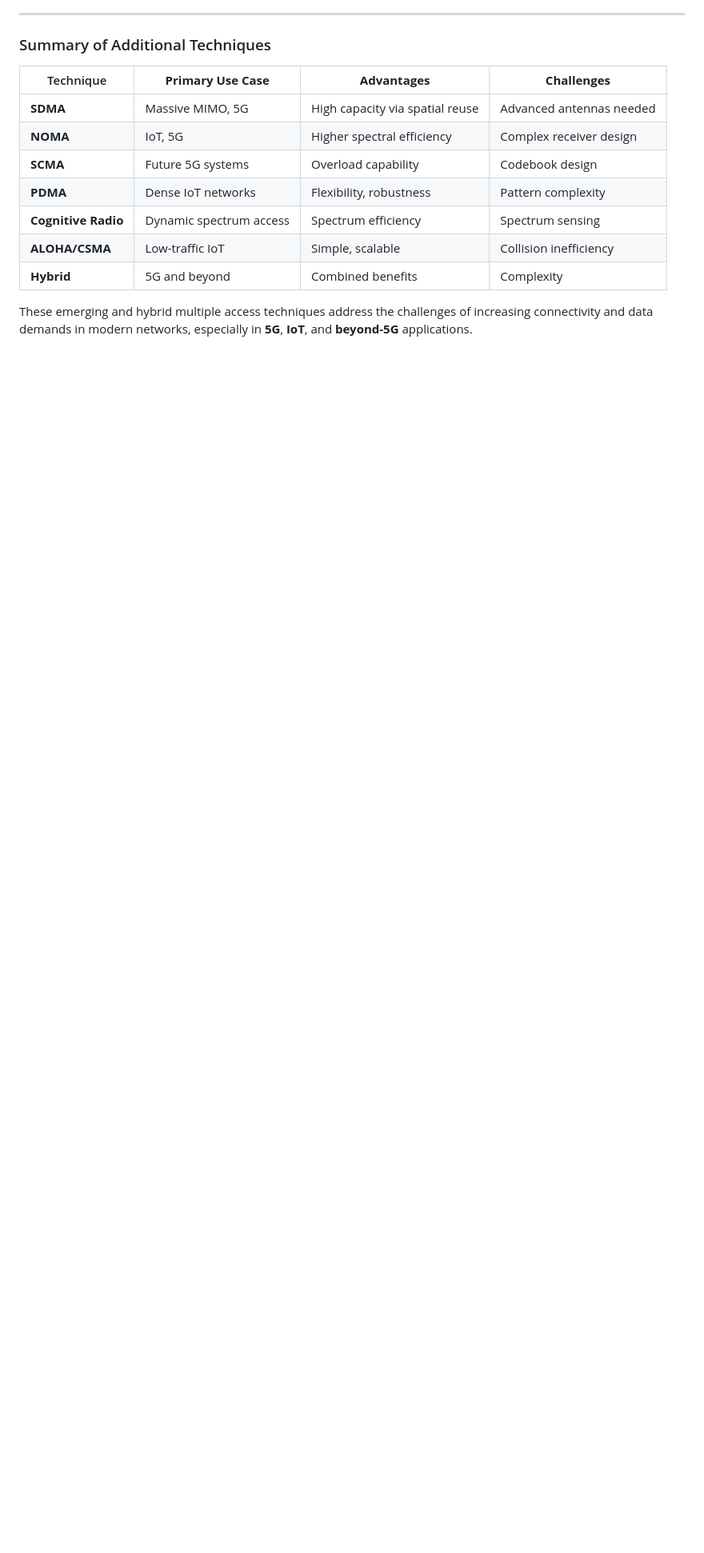
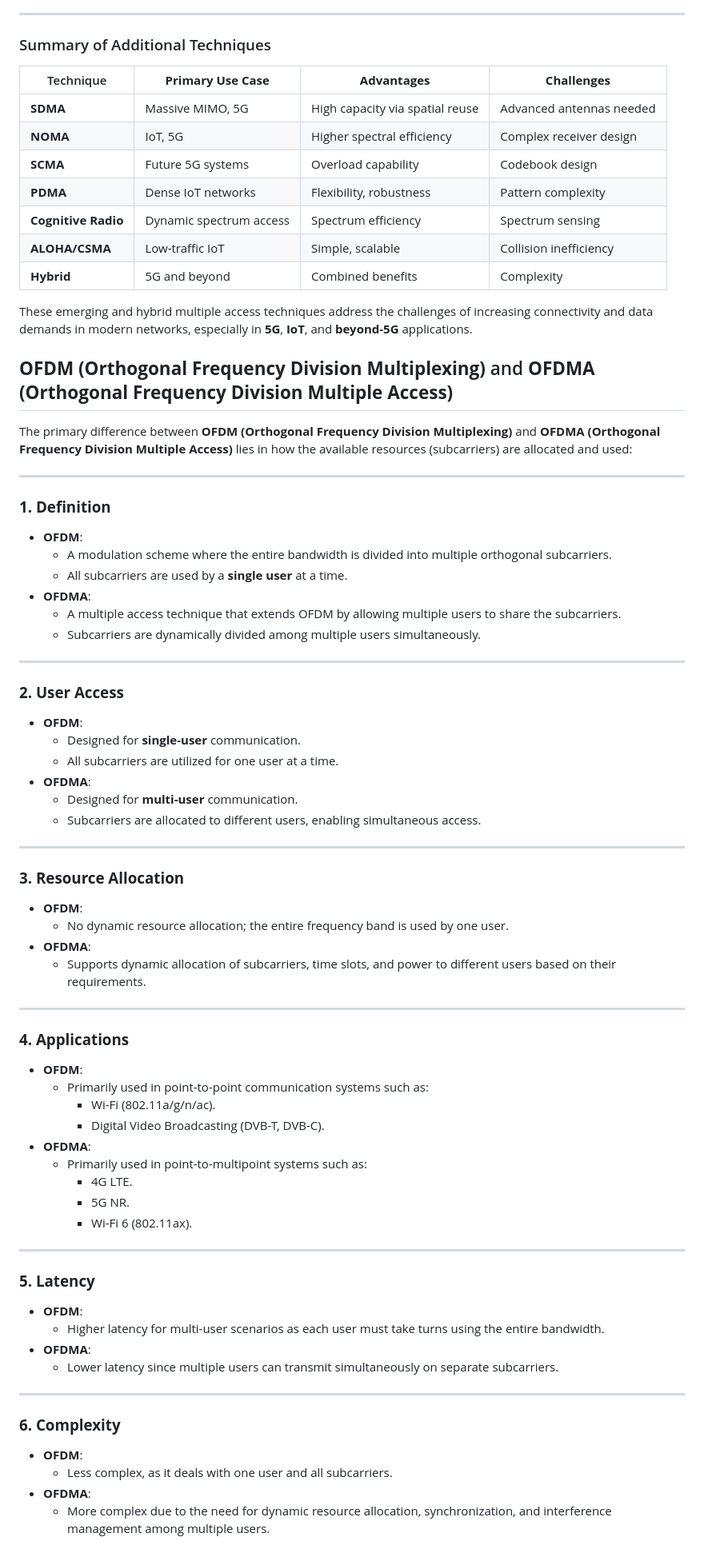
Before and after one commit to setrar/ATWireless, a Markdown page: Lectures/CEVA/README.md, the part around one of its changes. Shown at 80% size. Rendered like a GitHub page; blank space fills up the shorter version.

```diff
--- a/Lectures/CEVA/README.md
+++ b/Lectures/CEVA/README.md
@@ -103,3 +103,65 @@ Yes, in addition to **OFDMA**, **CDMA**, **FDMA**, and **TDMA**, several other m
 | **Hybrid** | 5G and beyond        | Combined benefits              | Complexity |
 
 These emerging and hybrid multiple access techniques address the challenges of increasing connectivity and data demands in modern networks, especially in **5G**, **IoT**, and **beyond-5G** applications.
+
+## **OFDM (Orthogonal Frequency Division Multiplexing)** and **OFDMA (Orthogonal Frequency Division Multiple Access)**
+
+The primary difference between **OFDM (Orthogonal Frequency Division Multiplexing)** and **OFDMA (Orthogonal Frequency Division Multiple Access)** lies in how the available resources (subcarriers) are allocated and used:
+
+---
+
+### **1. Definition**
+- **OFDM**:
+  - A modulation scheme where the entire bandwidth is divided into multiple orthogonal subcarriers.
+  - All subcarriers are used by a **single user** at a time.
+- **OFDMA**:
+  - A multiple access technique that extends OFDM by allowing multiple users to share the subcarriers.
+  - Subcarriers are dynamically divided among multiple users simultaneously.
+
+---
+
+### **2. User Access**
+- **OFDM**:
+  - Designed for **single-user** communication.
+  - All subcarriers are utilized for one user at a time.
+- **OFDMA**:
+  - Designed for **multi-user** communication.
+  - Subcarriers are allocated to different users, enabling simultaneous access.
+
+---
+
+### **3. Resource Allocation**
+- **OFDM**:
+  - No dynamic resource allocation; the entire frequency band is used by one user.
+- **OFDMA**:
+  - Supports dynamic allocation of subcarriers, time slots, and power to different users based on their requirements.
+
+---
+
+### **4. Applications**
+- **OFDM**:
+  - Primarily used in point-to-point communication systems such as:
+    - Wi-Fi (802.11a/g/n/ac).
+    - Digital Video Broadcasting (DVB-T, DVB-C).
+- **OFDMA**:
+  - Primarily used in point-to-multipoint systems such as:
+    - 4G LTE.
+    - 5G NR.
+    - Wi-Fi 6 (802.11ax).
+
+---
+
+### **5. Latency**
+- **OFDM**:
+  - Higher latency for multi-user scenarios as each user must take turns using the entire bandwidth.
+- **OFDMA**:
+  - Lower latency since multiple users can transmit simultaneously on separate subcarriers.
+
+---
+
+### **6. Complexity**
+- **OFDM**:
+  - Less complex, as it deals with one user and all subcarriers.
+- **OFDMA**:
+  - More complex due to the need for dynamic resource allocation, synchronization, and interference management among multiple users.
+
```
Also changed, not shown: other parts of Lectures/CEVA/README.md (+26 -0 lines).
